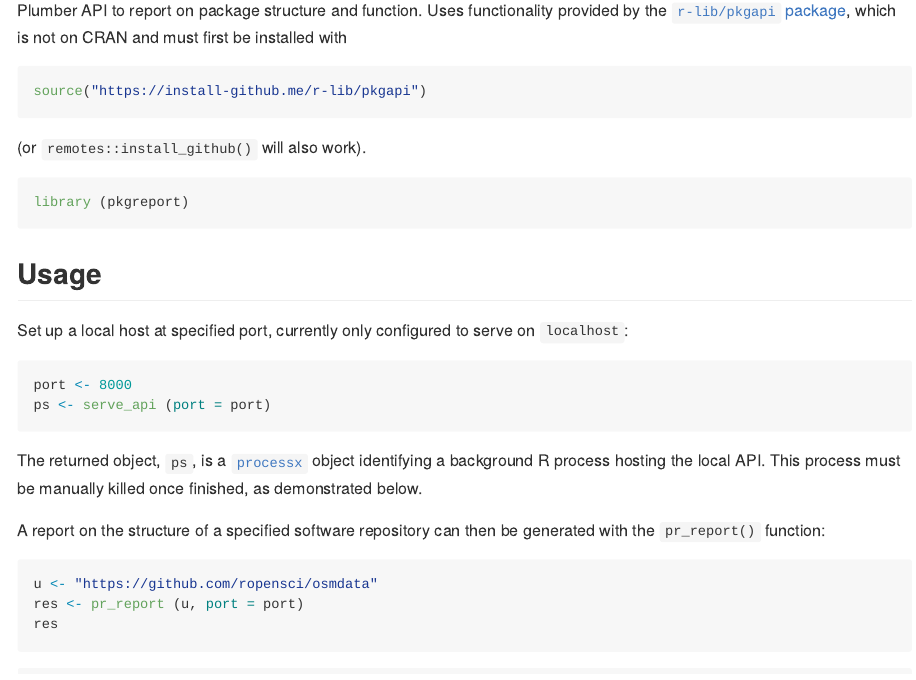
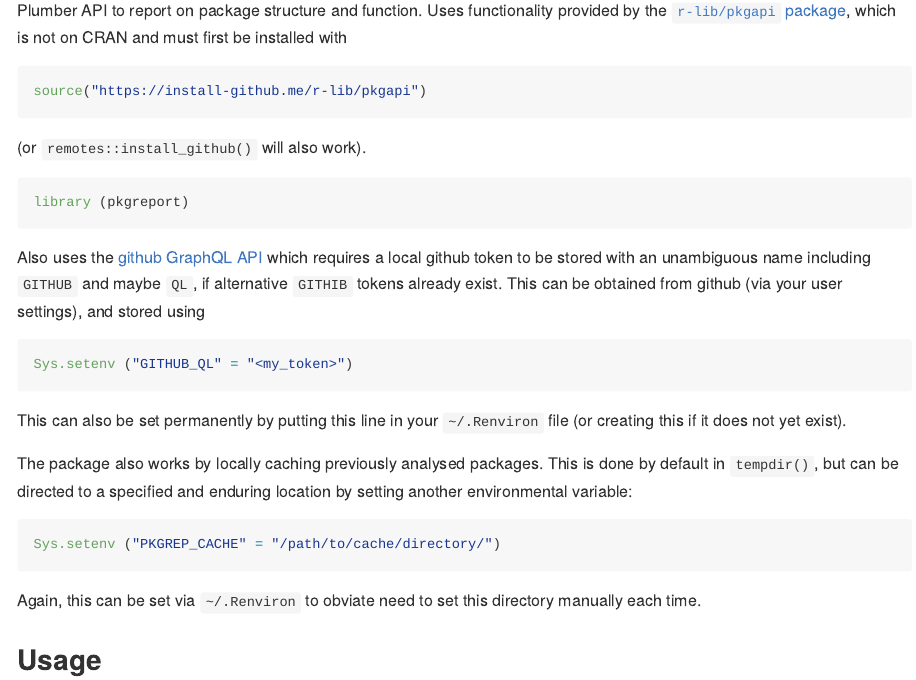
Before and after one commit to ropensci-review-tools/pkgcheck, an R Markdown document (README.Rmd): the page in a window 1100 px wide, from 110 px down. The pictures show the output file README.md that the author committed with the source, drawn offline in the style of GitHub; badge pictures from the web are left out.

Commit message:
describe envvars in readme

````diff
--- a/README.Rmd
+++ b/README.Rmd
@@ -21,6 +21,25 @@ devtools::load_all (".", export_all = FALSE)
 ```{r load-fakey, eval = FALSE}
 library (pkgreport)
 ```
+
+Also uses the [github GraphQL API](https://developer.github.com/v4) which
+requires a local github token to be stored with an unambiguous name including
+`GITHUB` and maybe `QL`, if alternative `GITHIB` tokens already exist. This can
+be obtained from github (via your user settings), and stored using
+```{r ghtok, eval = FALSE}
+Sys.setenv ("GITHUB_QL" = "<my_token>")
+```
+This can also be set permanently by putting this line in your `~/.Renviron`
+file (or creating this if it does not yet exist).
+
+The package also works by locally caching previously analysed packages. This is
+done by default in `tempdir()`, but can be directed to a specified and enduring
+location by setting another environmental variable:
+```{r cache_dir, eval = FALSE}
+Sys.setenv ("PKGREP_CACHE" = "/path/to/cache/directory/")
+```
+Again, this can be set via `~/.Renviron` to obviate need to set this directory
+manually each time.
 
 
 
````
Also changed, not shown: README.md.
